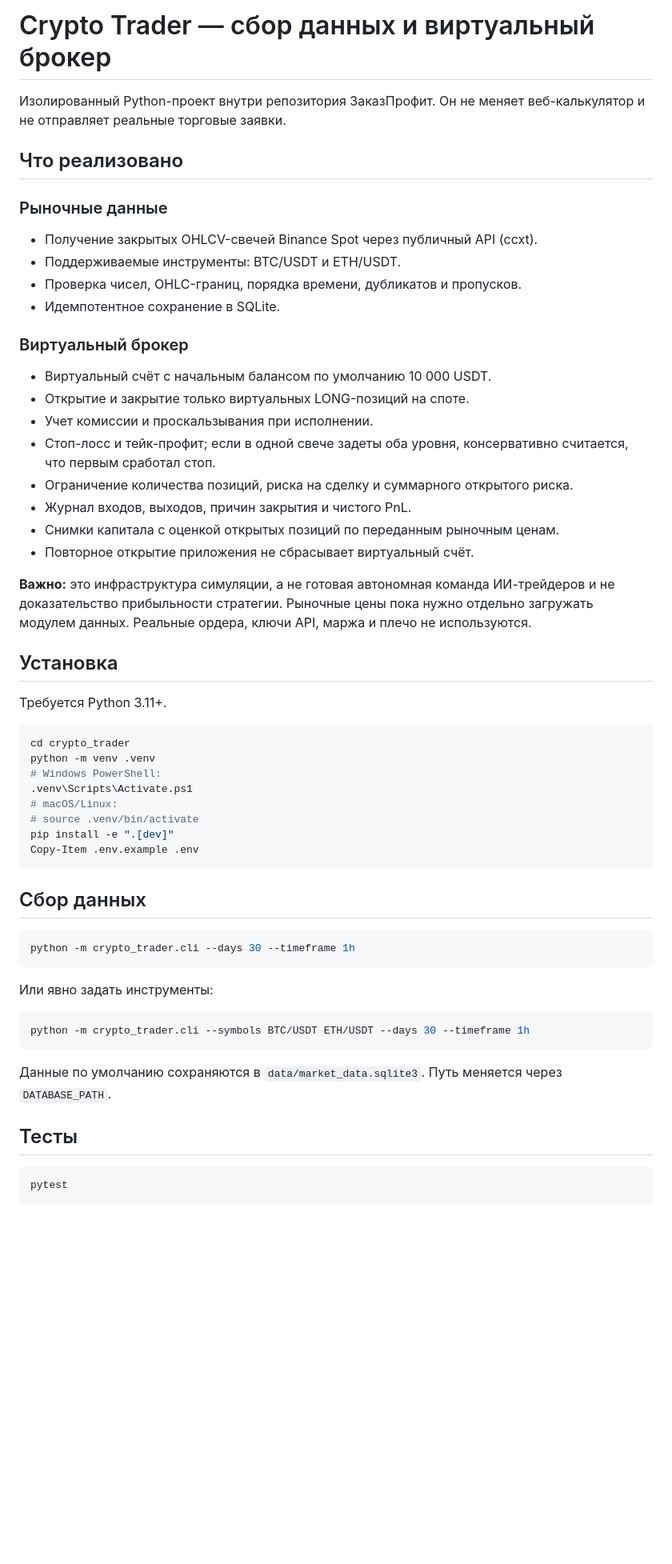
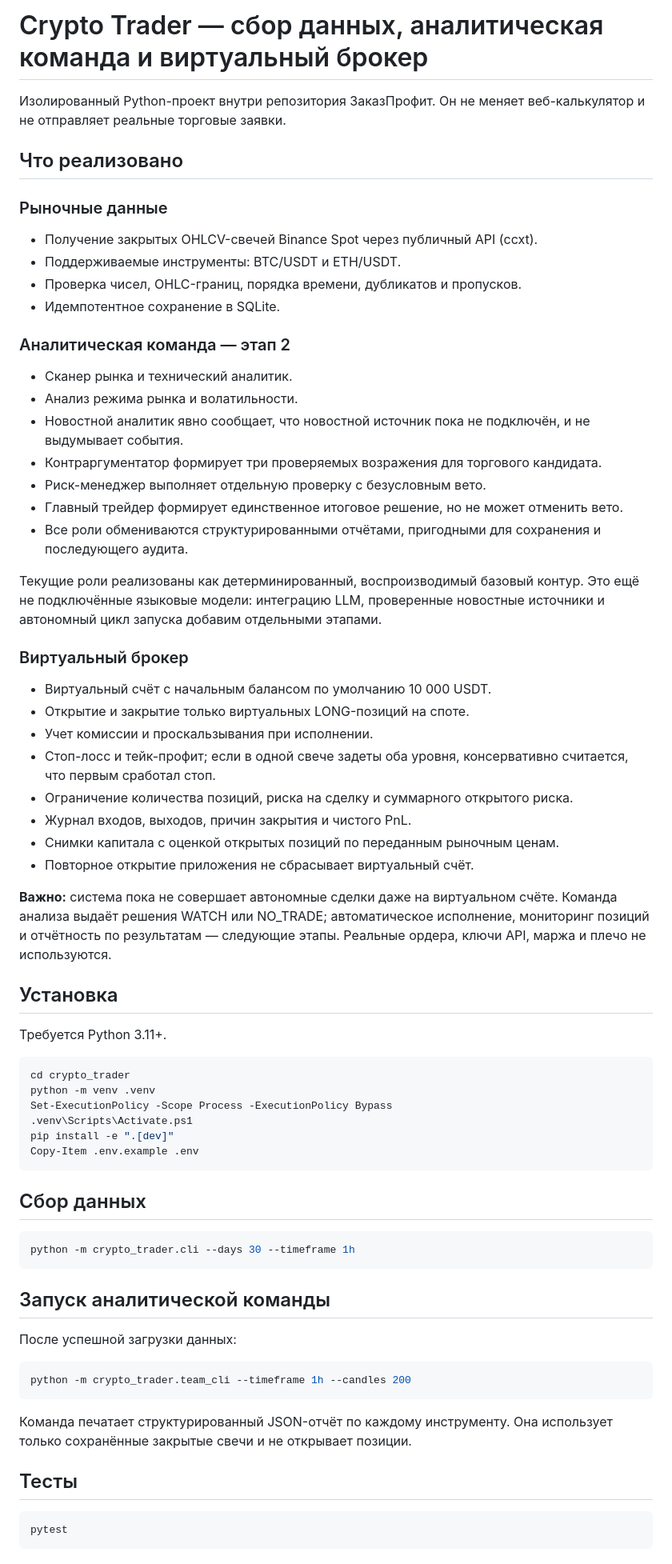
Before and after one commit to Orel326/zakazprofit, a Markdown page: crypto_trader/README.md, the part around one of its changes. Shown at 80% size. Rendered like a GitHub page; blank space fills up the shorter version.

````diff
--- a/crypto_trader/README.md
+++ b/crypto_trader/README.md
@@ -1,4 +1,4 @@
-# Crypto Trader — сбор данных и виртуальный брокер
+# Crypto Trader — сбор данных, аналитическая команда и виртуальный брокер
 
 Изолированный Python-проект внутри репозитория ЗаказПрофит. Он не меняет веб-калькулятор и не отправляет реальные торговые заявки.
 
@@ -10,6 +10,17 @@
 - Проверка чисел, OHLC-границ, порядка времени, дубликатов и пропусков.
 - Идемпотентное сохранение в SQLite.
 
+### Аналитическая команда — этап 2
+- Сканер рынка и технический аналитик.
+- Анализ режима рынка и волатильности.
+- Новостной аналитик явно сообщает, что новостной источник пока не подключён, и не выдумывает события.
+- Контраргументатор формирует три проверяемых возражения для торгового кандидата.
+- Риск-менеджер выполняет отдельную проверку с безусловным вето.
+- Главный трейдер формирует единственное итоговое решение, но не может отменить вето.
+- Все роли обмениваются структурированными отчётами, пригодными для сохранения и последующего аудита.
+
+Текущие роли реализованы как детерминированный, воспроизводимый базовый контур. Это ещё не подключённые языковые модели: интеграцию LLM, проверенные новостные источники и автономный цикл запуска добавим отдельными этапами.
+
 ### Виртуальный брокер
 - Виртуальный счёт с начальным балансом по умолчанию 10 000 USDT.
 - Открытие и закрытие только виртуальных LONG-позиций на споте.
@@ -20,40 +31,40 @@
 - Снимки капитала с оценкой открытых позиций по переданным рыночным ценам.
 - Повторное открытие приложения не сбрасывает виртуальный счёт.
 
-**Важно:** это инфраструктура симуляции, а не готовая автономная команда ИИ-трейдеров и не доказательство прибыльности стратегии. Рыночные цены пока нужно отдельно загружать модулем данных. Реальные ордера, ключи API, маржа и плечо не используются.
+**Важно:** система пока не совершает автономные сделки даже на виртуальном счёте. Команда анализа выдаёт решения WATCH или NO_TRADE; автоматическое исполнение, мониторинг позиций и отчётность по результатам — следующие этапы. Реальные ордера, ключи API, маржа и плечо не используются.
 
 ## Установка
 
 Требуется Python 3.11+.
 
-```bash
+```powershell
 cd crypto_trader
 python -m venv .venv
-# Windows PowerShell:
+Set-ExecutionPolicy -Scope Process -ExecutionPolicy Bypass
 .venv\Scripts\Activate.ps1
-# macOS/Linux:
-# source .venv/bin/activate
 pip install -e ".[dev]"
 Copy-Item .env.example .env
 ```
 
 ## Сбор данных
 
-```bash
+```powershell
 python -m crypto_trader.cli --days 30 --timeframe 1h
 ```
 
-Или явно задать инструменты:
+## Запуск аналитической команды
 
-```bash
-python -m crypto_trader.cli --symbols BTC/USDT ETH/USDT --days 30 --timeframe 1h
+После успешной загрузки данных:
+
+```powershell
+python -m crypto_trader.team_cli --timeframe 1h --candles 200
 ```
 
-Данные по умолчанию сохраняются в `data/market_data.sqlite3`. Путь меняется через `DATABASE_PATH`.
+Команда печатает структурированный JSON-отчёт по каждому инструменту. Она использует только сохранённые закрытые свечи и не открывает позиции.
 
 ## Тесты
 
-```bash
+```powershell
 pytest
 ```
 
````
Also changed, not shown: other parts of crypto_trader/README.md (+15 -8 lines).
